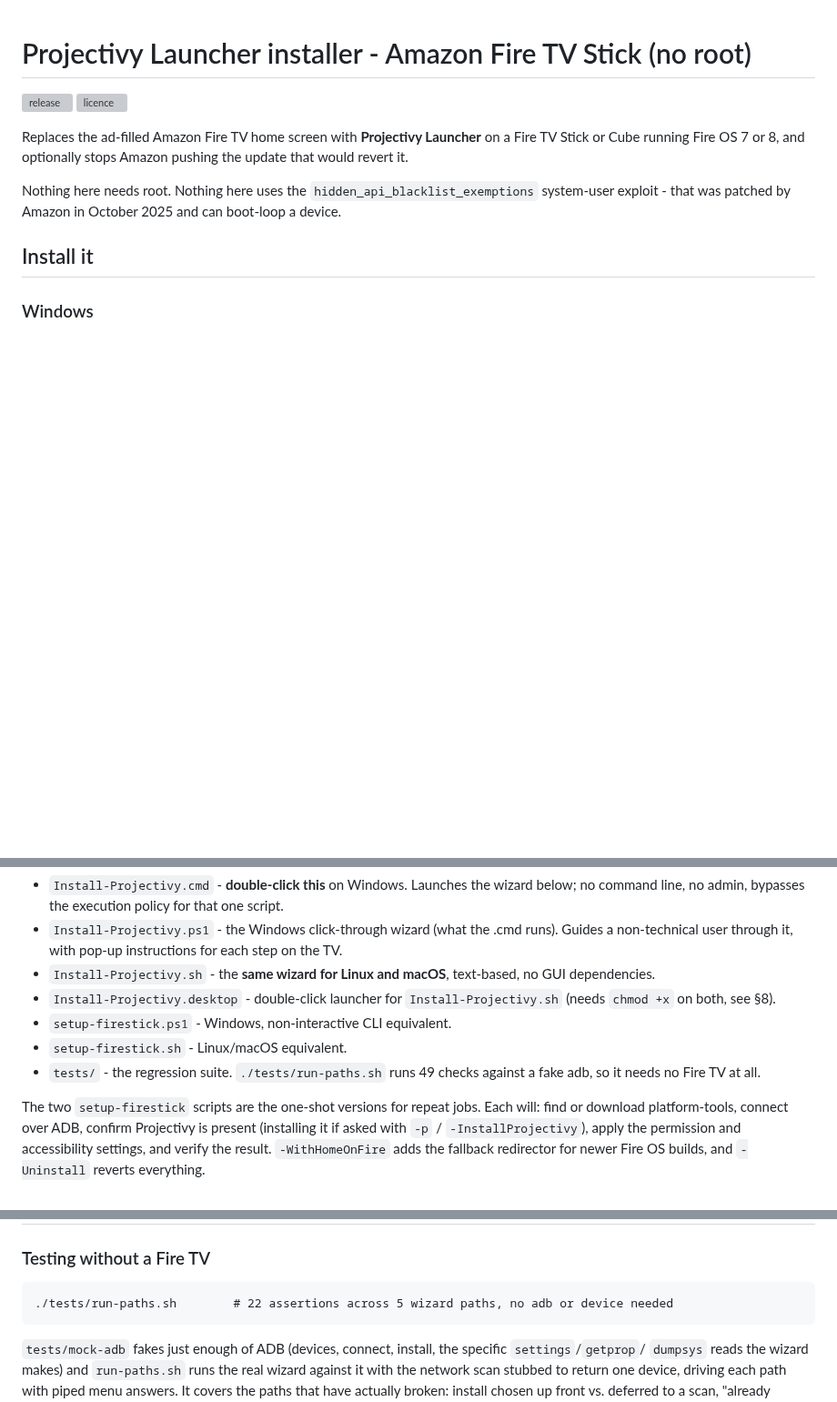
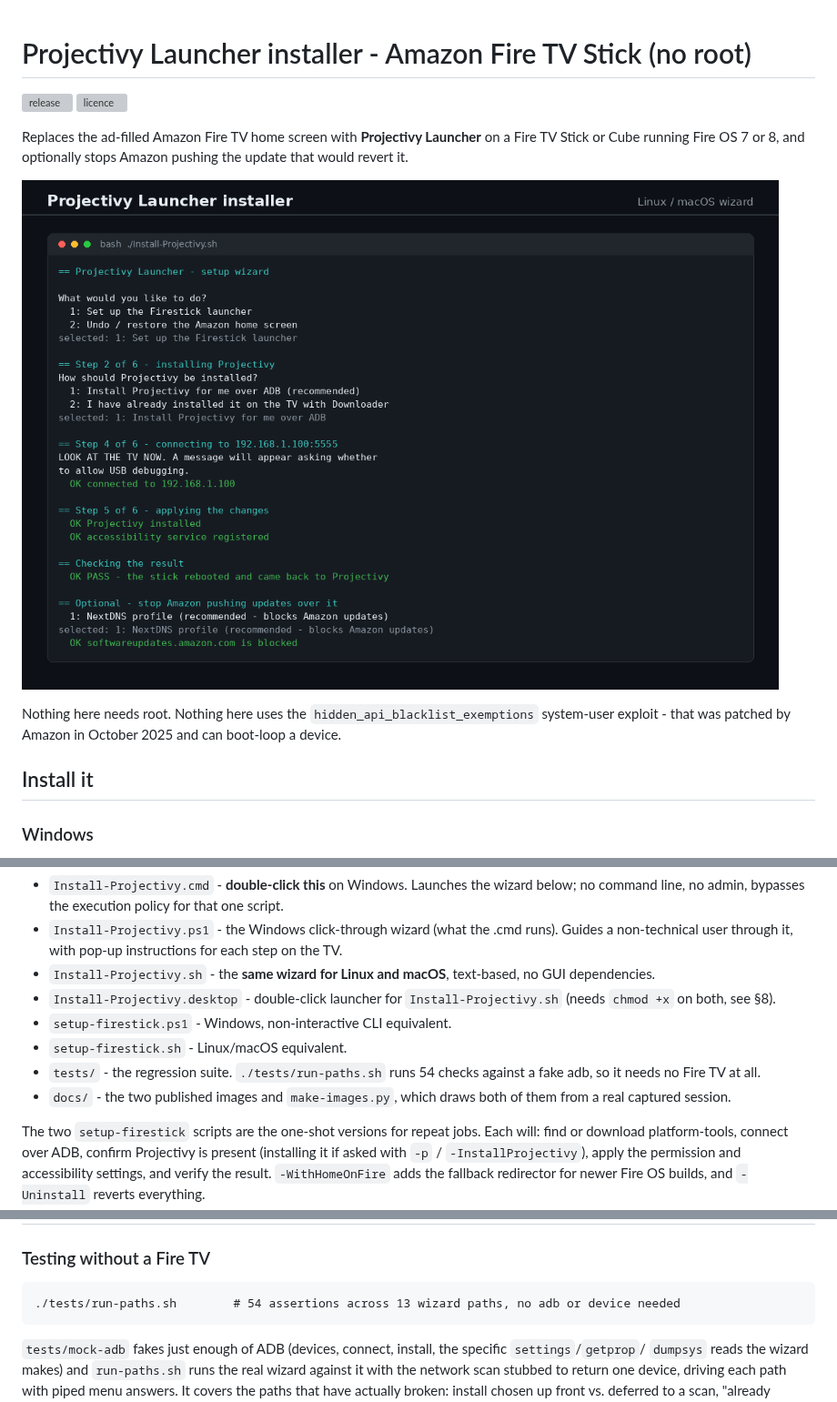
Before and after one commit to Absolute-Projects-Public/projectivy-installer, a Markdown page: README.md, 3 parts joined by grey strips. Shown at 91% size. GitHub-like rendering; pictures changed too: docs/hero-wizard.png (added); blank space fills up the shorter version; grey boxes are pictures that could not be loaded.

Commit message:
Add the wizard capture and social card, drawn from a real session

````diff
--- a/README.md
+++ b/README.md
@@ -5,6 +5,8 @@
 
 Replaces the ad-filled Amazon Fire TV home screen with **Projectivy Launcher** on a Fire TV Stick or
 Cube running Fire OS 7 or 8, and optionally stops Amazon pushing the update that would revert it.
+
+![The setup wizard running in a terminal](docs/hero-wizard.png)
 
 Nothing here needs root. Nothing here uses the `hidden_api_blacklist_exemptions` system-user exploit -
 that was patched by Amazon in October 2025 and can boot-loop a device.
@@ -96,8 +98,10 @@ screen, no ads, Home button redirected, and the settings survived a full power c
 - `Install-Projectivy.desktop` - double-click launcher for `Install-Projectivy.sh` (needs `chmod +x` on both, see §8).
 - `setup-firestick.ps1` - Windows, non-interactive CLI equivalent.
 - `setup-firestick.sh` - Linux/macOS equivalent.
-- `tests/` - the regression suite. `./tests/run-paths.sh` runs 49 checks against a fake adb, so it needs
+- `tests/` - the regression suite. `./tests/run-paths.sh` runs 54 checks against a fake adb, so it needs
   no Fire TV at all.
+- `docs/` - the two published images and `make-images.py`, which draws both of them from a real captured
+  session.
 
 The two `setup-firestick` scripts are the one-shot versions for repeat jobs. Each will: find or download
 platform-tools, connect over ADB, confirm Projectivy is present (installing it if asked with `-p` /
@@ -533,7 +537,7 @@ choice about whether to intercept the Home key. Both are needed on Fire OS 8.)
 ### Testing without a Fire TV
 
 ```
-./tests/run-paths.sh        # 22 assertions across 5 wizard paths, no adb or device needed
+./tests/run-paths.sh        # 54 assertions across 13 wizard paths, no adb or device needed
 ```
 
 `tests/mock-adb` fakes just enough of ADB (devices, connect, install, the specific `settings`/`getprop`/
````
Also changed, not shown: docs/social-preview.png (added), 1 other file.
